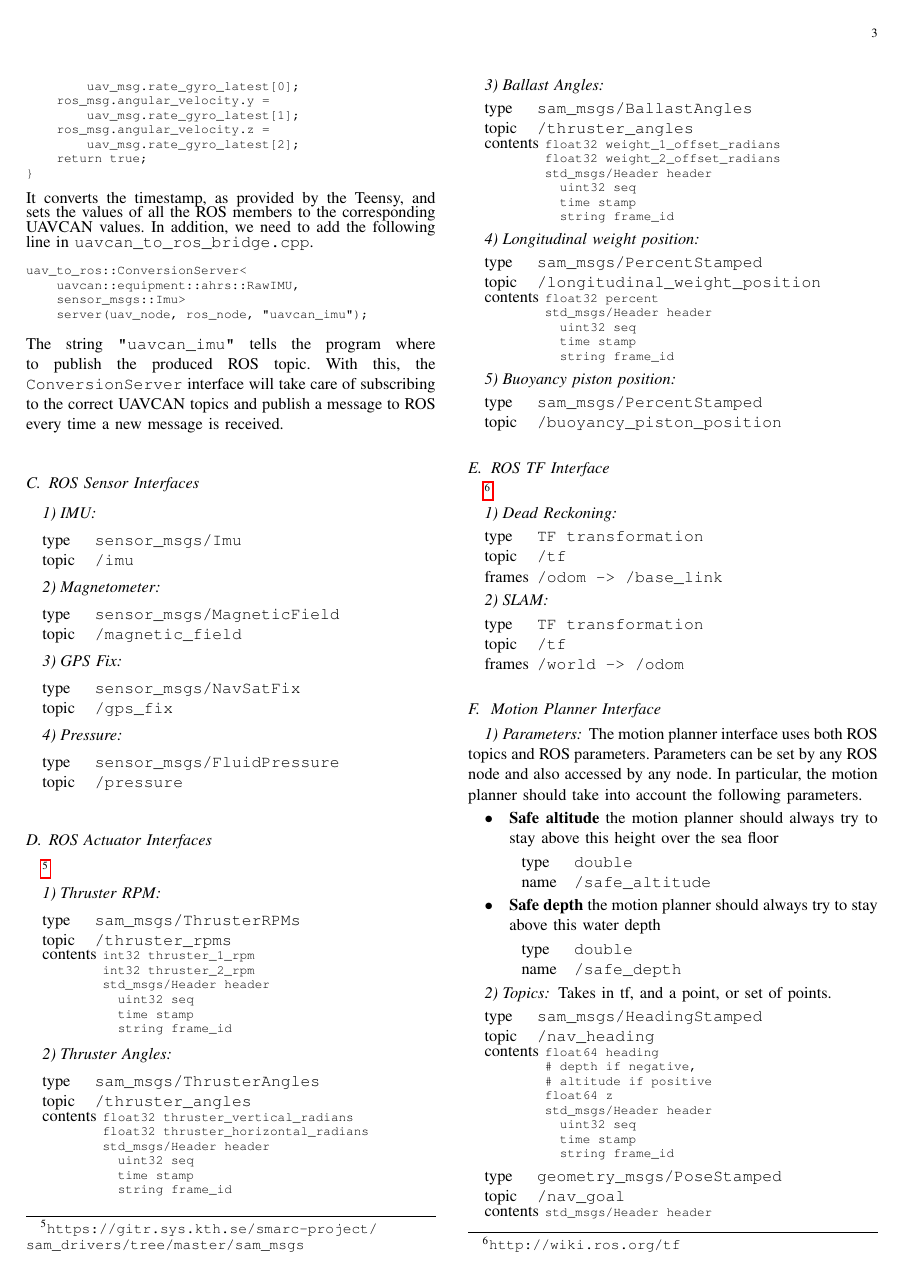
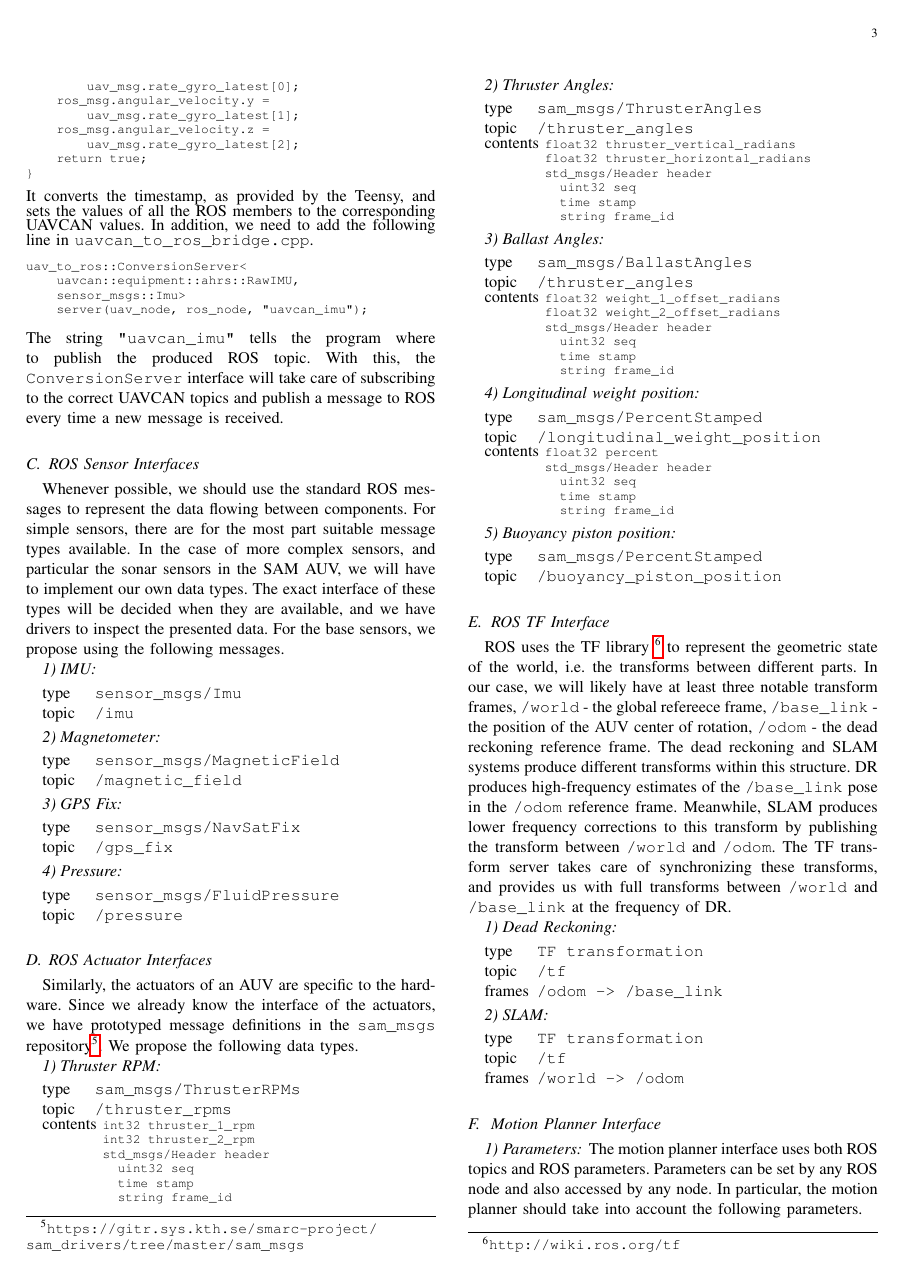
Before and after one commit to smarc-project/sam_drivers, a LaTeX paper (sam_architecture/abstract.tex): page 3 of 4. Compiled offline with pdfLaTeX.

Commit message:
Getting to the end

```diff
--- a/sam_architecture/abstract.tex
+++ b/sam_architecture/abstract.tex
@@ -176,7 +175,15 @@ and publish a message to ROS every time a new message is received.
 \subsection{ROS Sensor Interfaces}
 \label{sensors}
 
-
+Whenever possible, we should use the standard ROS messages
+to represent the data flowing between components.
+For simple sensors, there are for the most part suitable
+message types available. In the case of more complex sensors,
+and particular the sonar sensors in the SAM AUV, we will
+have to implement our own data types. The exact interface
+of these types will be decided when they are available, and
+we have drivers to inspect the presented data.
+For the base sensors, we propose using the following messages.
 \subsubsection{IMU}
 
 \begin{description}
@@ -207,8 +214,11 @@ and publish a message to ROS every time a new message is received.
 
 \subsection{ROS Actuator Interfaces}
 
-\footnote{\texttt{https://gitr.sys.kth.se/smarc-project/\\sam\_drivers/tree/master/sam\_msgs}}
-
+Similarly, the actuators of an AUV are specific to the hardware.
+Since we already know the interface of the actuators, we
+have prototyped message definitions in the \texttt{sam\_msgs}
+repository\footnote{\texttt{https://gitr.sys.kth.se/smarc-project/\\sam\_drivers/tree/master/sam\_msgs}}.
+We propose the following data types.
 \subsubsection{Thruster RPM}
 
 \begin{description}
@@ -286,7 +296,20 @@ and publish a message to ROS every time a new message is received.
 \subsection{ROS TF Interface}
 \label{tf}
 
-\footnote{\texttt{http://wiki.ros.org/tf}}
+ROS uses the TF library \footnote{\texttt{http://wiki.ros.org/tf}} to represent
+the geometric state of the world, i.e. the transforms between different parts.
+In our case, we will likely have at least three notable transform frames,
+\texttt{/world} - the global refereece frame,
+\texttt{/base\_link} - the position of the AUV center of rotation,
+\texttt{/odom} - the dead reckoning reference frame.
+The dead reckoning and SLAM systems produce different transforms within
+this structure. DR produces high-frequency estimates of the \texttt{/base\_link}
+pose in the \texttt{/odom} reference frame. Meanwhile, SLAM produces lower
+frequency corrections to this transform by publishing the transform
+between \texttt{/world} and \texttt{/odom}. The TF transform server takes
+care of synchronizing these transforms, and provides us with
+full transforms between \texttt{/world} and \texttt{/base\_link}
+at the frequency of DR.
 
 \subsubsection{Dead Reckoning}
 \label{dr}
```
Also changed, not shown: sam_architecture/abstract.tex (11 more changed lines).
